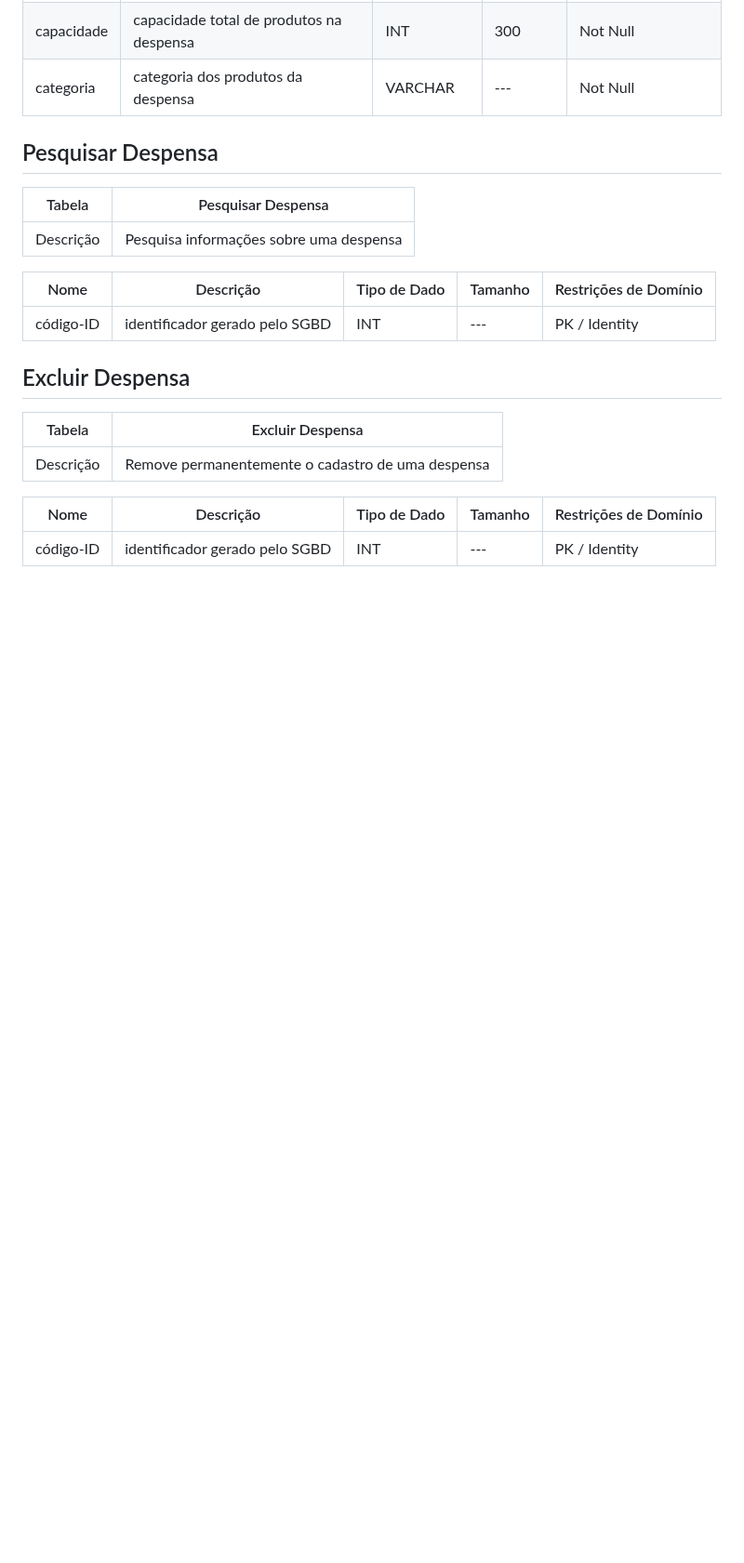
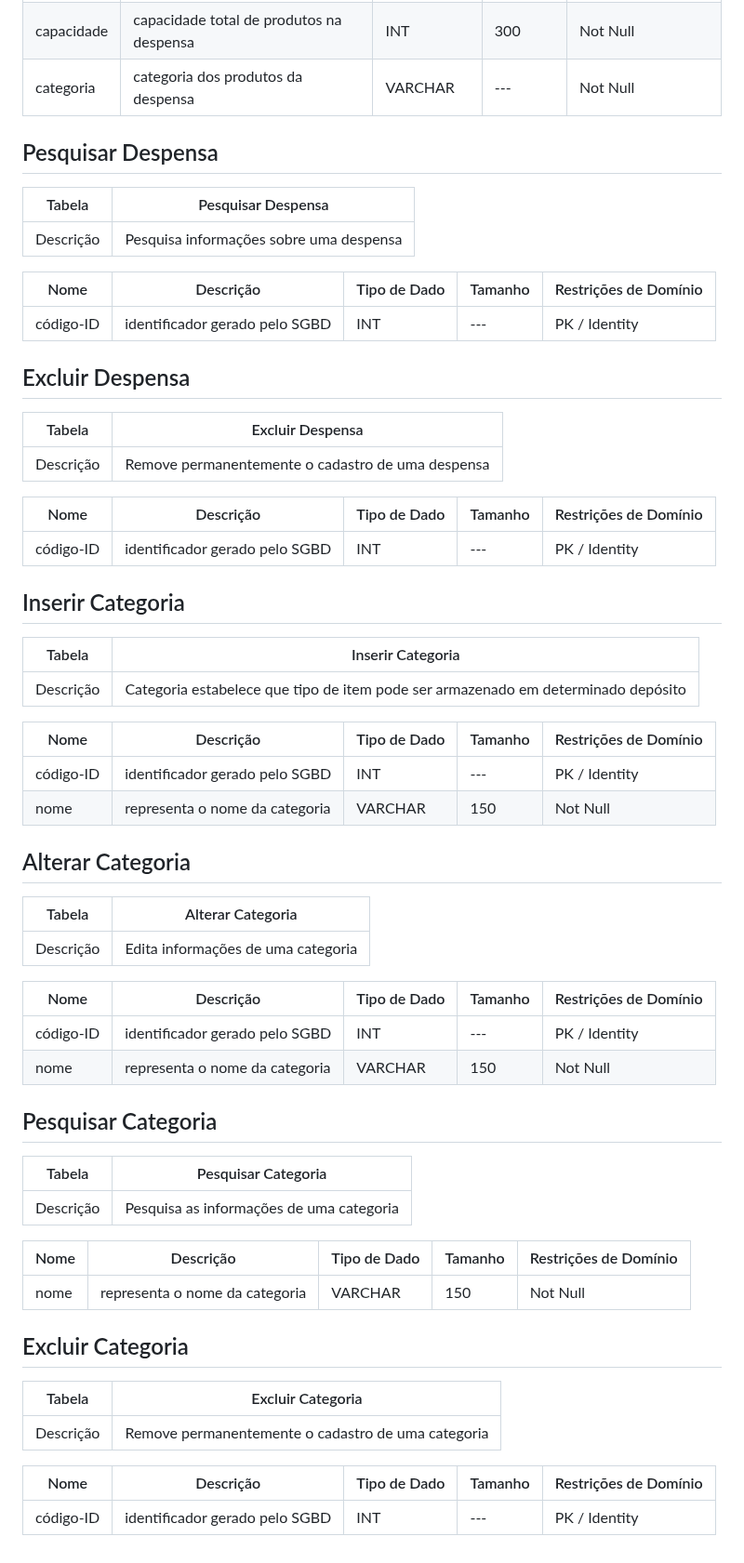
Before and after one commit to daviddevolin/SigDespensa, a Markdown page: docs/DataDiagram/data-dictionary.md, the part around the change. Shown at 93% size. GitHub-like rendering; blank space fills up the shorter version.

Commit message:
Update Data Dictionary

```diff
--- a/docs/DataDiagram/data-dictionary.md
+++ b/docs/DataDiagram/data-dictionary.md
@@ -142,3 +142,45 @@
 |  Nome         | Descrição                                                    | Tipo de Dado | Tamanho | Restrições de Domínio |
 | ------------- | ------------------------------------------------------------ | ------------ | ------- | --------------------- |
 | código-ID          | identificador gerado pelo SGBD                               | INT          | ---     | PK / Identity         ||
+
+## Inserir Categoria
+
+|   Tabela   | Inserir Categoria  |
+| ---------- | ------------- |
+| Descrição  | Categoria estabelece que tipo de item pode ser armazenado em determinado depósito|
+
+|  Nome         | Descrição                                                    | Tipo de Dado | Tamanho | Restrições de Domínio |
+| ------------- | ------------------------------------------------------------ | ------------ | ------- | --------------------- |
+| código-ID          | identificador gerado pelo SGBD                               | INT          | ---     | PK / Identity         |
+| nome          | representa o nome da categoria                      | VARCHAR      | 150     | Not Null              |
+
+## Alterar Categoria
+
+|   Tabela   | Alterar Categoria  |
+| ---------- | ------------- |
+| Descrição  | Edita informações de uma categoria|
+
+|  Nome         | Descrição                                                    | Tipo de Dado | Tamanho | Restrições de Domínio |
+| ------------- | ------------------------------------------------------------ | ------------ | ------- | --------------------- |
+| código-ID          | identificador gerado pelo SGBD                               | INT          | ---     | PK / Identity         |
+| nome          | representa o nome da categoria                      | VARCHAR      | 150     | Not Null              |
+
+## Pesquisar Categoria
+
+|   Tabela   | Pesquisar Categoria  |
+| ---------- | ------------- |
+| Descrição  | Pesquisa as informações de uma categoria|
+
+|  Nome         | Descrição                                                    | Tipo de Dado | Tamanho | Restrições de Domínio |
+| ------------- | ------------------------------------------------------------ | ------------ | ------- | --------------------- |
+| nome          | representa o nome da categoria                      | VARCHAR      | 150     | Not Null              |
+
+## Excluir Categoria
+
+|   Tabela   | Excluir Categoria  |
+| ---------- | ------------- |
+| Descrição  | Remove permanentemente o cadastro de uma categoria|
+
+|  Nome         | Descrição                                                    | Tipo de Dado | Tamanho | Restrições de Domínio |
+| ------------- | ------------------------------------------------------------ | ------------ | ------- | --------------------- |
+| código-ID          | identificador gerado pelo SGBD                               | INT          | ---     | PK / Identity         |
```
